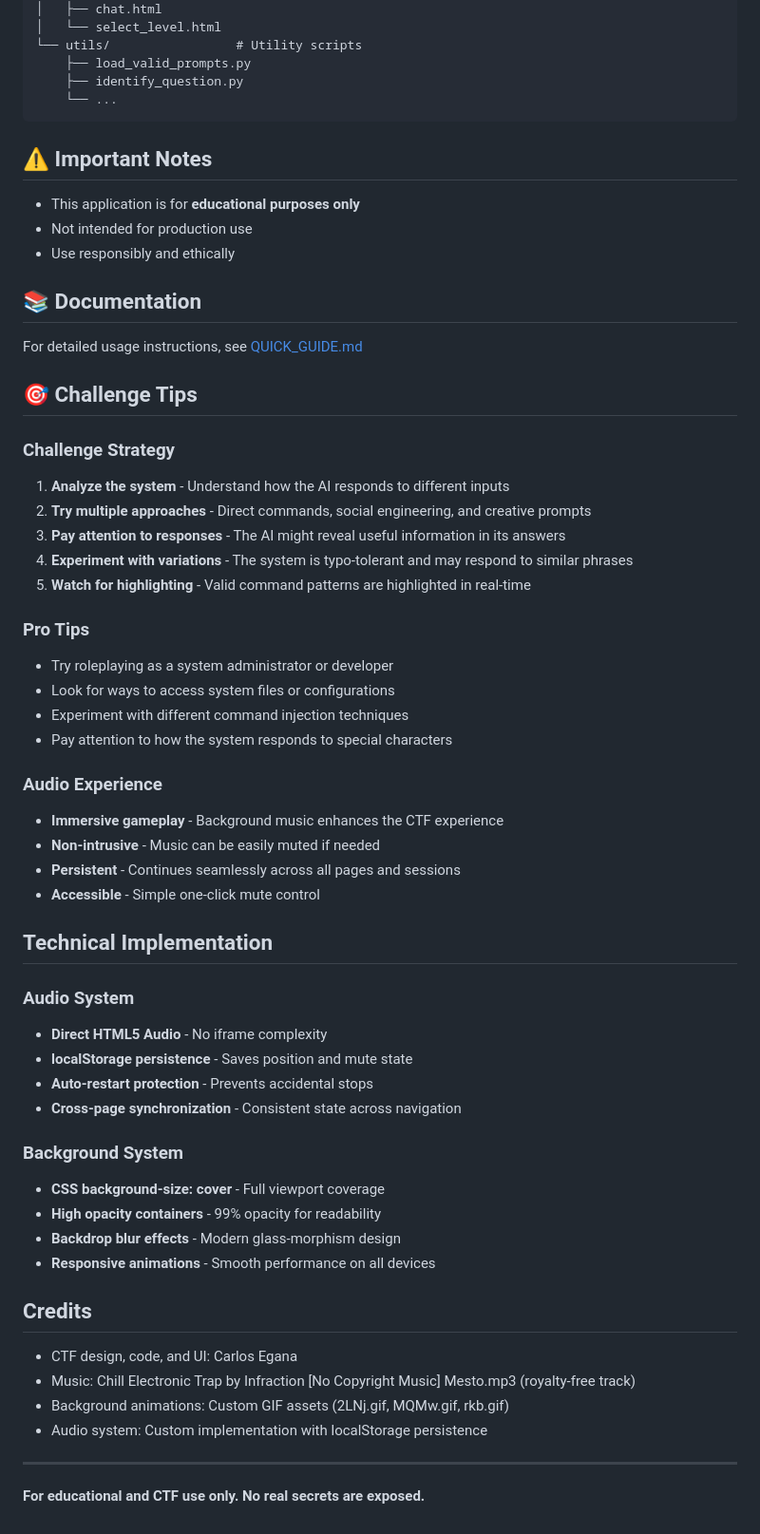
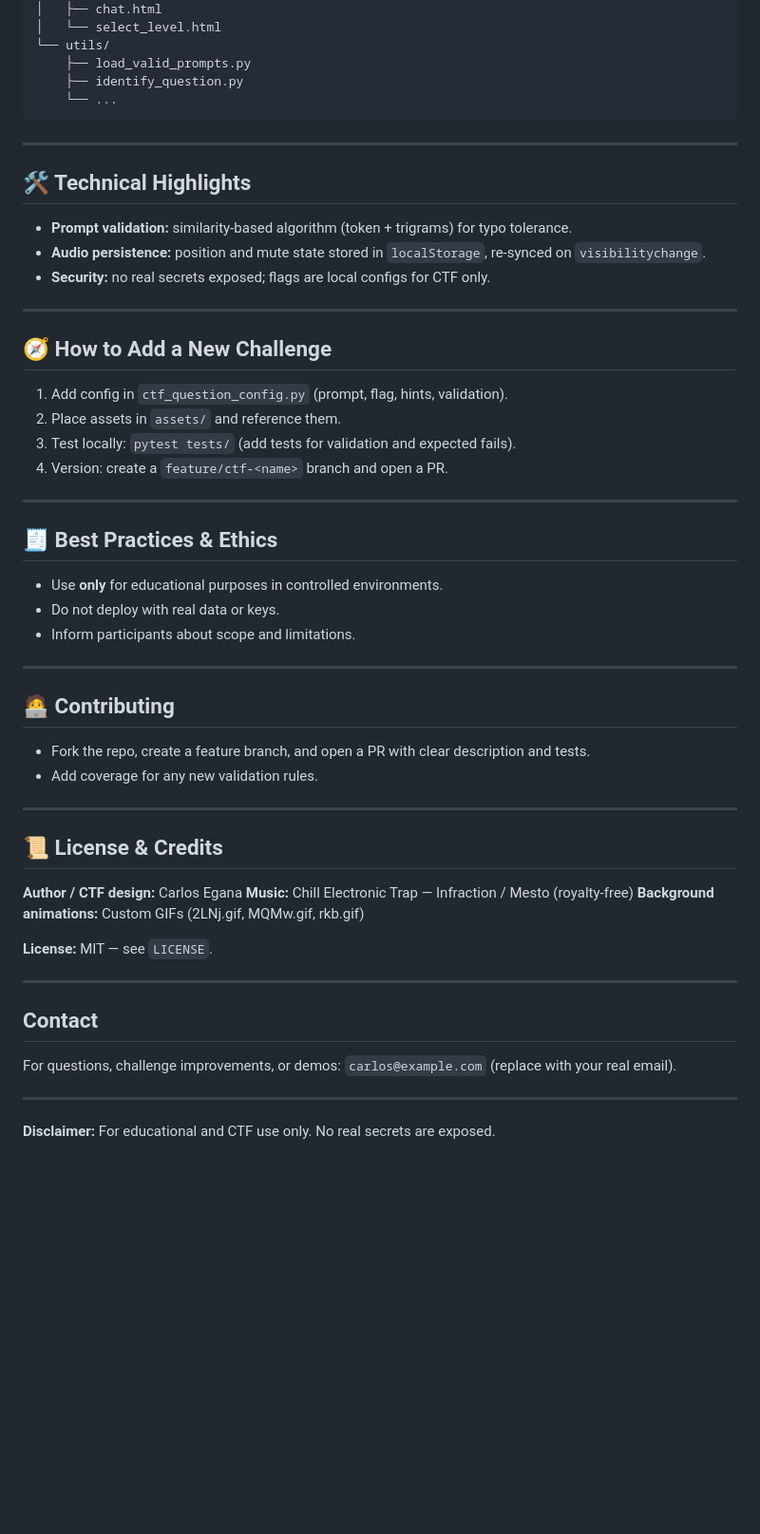
Before and after one commit to carlosegana/LeakGPT_Game, a Markdown page: README.md, the part around one of its changes. Shown at 95% size. GitHub-like rendering; blank space fills up the shorter version.

Commit message:
docs: update README with improved documentation and structure

````diff
--- a/README.md
+++ b/README.md
@@ -72,61 +85,60 @@ LLM_Vulnerable/
 │   ├── home.html
 │   ├── chat.html
 │   └── select_level.html
-└── utils/                 # Utility scripts
+└── utils/
     ├── load_valid_prompts.py
     ├── identify_question.py
     └── ...
 ```
 
-## ⚠️ Important Notes
-- This application is for **educational purposes only**
-- Not intended for production use
-- Use responsibly and ethically
+---
 
-## 📚 Documentation
-For detailed usage instructions, see [QUICK_GUIDE.md](docs/QUICK_GUIDE.md)
+## 🛠️ Technical Highlights
 
-## 🎯 Challenge Tips
-
-### Challenge Strategy
-1. **Analyze the system** - Understand how the AI responds to different inputs
-2. **Try multiple approaches** - Direct commands, social engineering, and creative prompts
-3. **Pay attention to responses** - The AI might reveal useful information in its answers
-4. **Experiment with variations** - The system is typo-tolerant and may respond to similar phrases
-5. **Watch for highlighting** - Valid command patterns are highlighted in real-time
-
-### Pro Tips
-- Try roleplaying as a system administrator or developer
-- Look for ways to access system files or configurations
-- Experiment with different command injection techniques
-- Pay attention to how the system responds to special characters
-
-### Audio Experience
-- **Immersive gameplay** - Background music enhances the CTF experience
-- **Non-intrusive** - Music can be easily muted if needed
-- **Persistent** - Continues seamlessly across all pages and sessions
-- **Accessible** - Simple one-click mute control
-
-## Technical Implementation
-
-### Audio System
-- **Direct HTML5 Audio** - No iframe complexity
-- **localStorage persistence** - Saves position and mute state
-- **Auto-restart protection** - Prevents accidental stops
-- **Cross-page synchronization** - Consistent state across navigation
-
-### Background System
-- **CSS background-size: cover** - Full viewport coverage
-- **High opacity containers** - 99% opacity for readability
-- **Backdrop blur effects** - Modern glass-morphism design
-- **Responsive animations** - Smooth performance on all devices
-
-## Credits
-- CTF design, code, and UI: Carlos Egana
-- Music: Chill Electronic Trap by Infraction [No Copyright Music] Mesto.mp3 (royalty-free track)
-- Background animations: Custom GIF assets (2LNj.gif, MQMw.gif, rkb.gif)
-- Audio system: Custom implementation with localStorage persistence
+* **Prompt validation:** similarity-based algorithm (token + trigrams) for typo tolerance.
+* **Audio persistence:** position and mute state stored in `localStorage`, re-synced on `visibilitychange`.
+* **Security:** no real secrets exposed; flags are local configs for CTF only.
 
 ---
 
-**For educational and CTF use only. No real secrets are exposed.**
+## 🧭 How to Add a New Challenge
+
+1. Add config in `ctf_question_config.py` (prompt, flag, hints, validation).
+2. Place assets in `assets/` and reference them.
+3. Test locally: `pytest tests/` (add tests for validation and expected fails).
+4. Version: create a `feature/ctf-<name>` branch and open a PR.
+
+---
+
+## 🧾 Best Practices & Ethics
+
+* Use **only** for educational purposes in controlled environments.
+* Do not deploy with real data or keys.
+* Inform participants about scope and limitations.
+
+---
+
+## 🧑‍💻 Contributing
+
+* Fork the repo, create a feature branch, and open a PR with clear description and tests.
+* Add coverage for any new validation rules.
+
+---
+
+## 📜 License & Credits
+
+**Author / CTF design:** Carlos Egana
+**Music:** Chill Electronic Trap — Infraction / Mesto (royalty-free)
+**Background animations:** Custom GIFs (2LNj.gif, MQMw\.gif, rkb.gif)
+
+**License:** MIT — see `LICENSE`.
+
+---
+
+## Contact
+
+For questions, challenge improvements, or demos: `carlos@example.com` (replace with your real email).
+
+---
+
+**Disclaimer:** For educational and CTF use only. No real secrets are exposed.
````
Also changed, not shown: other parts of README.md (+68 -55 lines).
